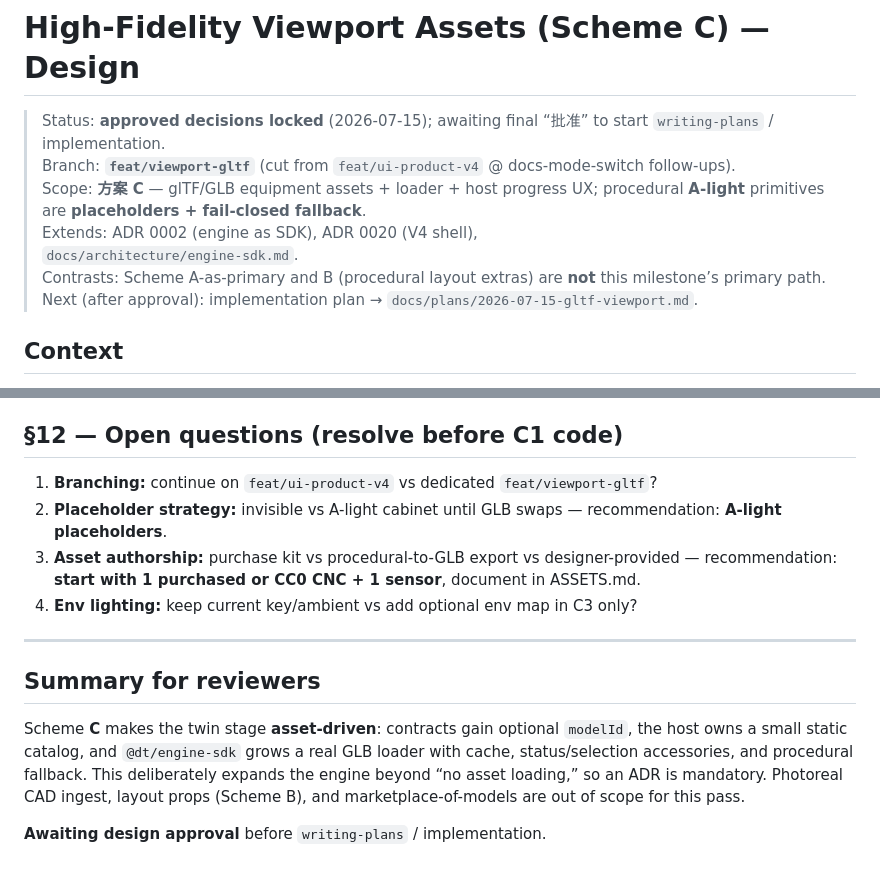
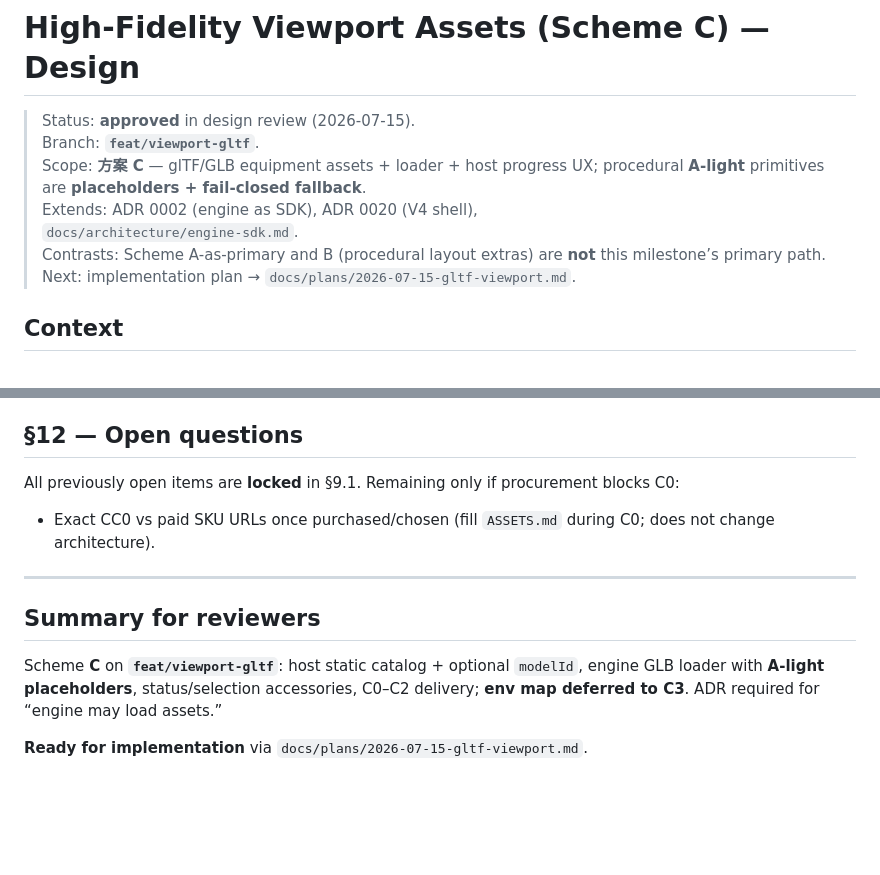
Before and after one commit to zervero/digital-twin-platform, a Markdown page: docs/plans/2026-07-15-gltf-viewport-design.md, 2 parts joined by grey strips. Rendered like a GitHub page; blank space fills up the shorter version.

```diff
--- a/docs/plans/2026-07-15-gltf-viewport-design.md
+++ b/docs/plans/2026-07-15-gltf-viewport-design.md
@@ -1,9 +1,7 @@
 # High-Fidelity Viewport Assets (Scheme C) — Design
 
-> Status: **approved decisions locked** (2026-07-15); awaiting final
-> “批准” to start `writing-plans` / implementation.
-> Branch: **`feat/viewport-gltf`** (cut from `feat/ui-product-v4` @
-> docs-mode-switch follow-ups).
+> Status: **approved** in design review (2026-07-15).
+> Branch: **`feat/viewport-gltf`**.
 > Scope: **方案 C** — glTF/GLB equipment assets + loader +
 > host progress UX; procedural **A-light** primitives are
 > **placeholders + fail-closed fallback**.
@@ -11,7 +9,7 @@
 > `docs/architecture/engine-sdk.md`.
 > Contrasts: Scheme A-as-primary and B (procedural layout extras) are
 > **not** this milestone’s primary path.
-> Next (after approval): implementation plan →
+> Next: implementation plan →
 > `docs/plans/2026-07-15-gltf-viewport.md`.
 
 ## Context
@@ -299,29 +297,21 @@ after C0–C2 are accepted — not in the same first delivery.
 - [ ] `engine-sdk` unit tests + typecheck green; app-shell SceneViewport tests green
 - [ ] Docs: engine-sdk.md + viewport assets guide + AGENTS/ADR satisfied
 
-## §12 — Open questions (resolve before C1 code)
+## §12 — Open questions
 
-1. **Branching:** continue on `feat/ui-product-v4` vs dedicated
-   `feat/viewport-gltf`?
-2. **Placeholder strategy:** invisible vs A-light cabinet until GLB swaps —
-   recommendation: **A-light placeholders**.
-3. **Asset authorship:** purchase kit vs procedural-to-GLB export vs
-   designer-provided — recommendation: **start with 1 purchased or
-   CC0 CNC + 1 sensor**, document in ASSETS.md.
-4. **Env lighting:** keep current key/ambient vs add optional env map
-   in C3 only?
+All previously open items are **locked** in §9.1. Remaining only if
+procurement blocks C0:
+
+- Exact CC0 vs paid SKU URLs once purchased/chosen (fill `ASSETS.md`
+  during C0; does not change architecture).
 
 ---
 
 ## Summary for reviewers
 
-Scheme **C** makes the twin stage **asset-driven**: contracts gain
-optional `modelId`, the host owns a small static catalog, and
-`@dt/engine-sdk` grows a real GLB loader with cache, status/selection
-accessories, and procedural fallback. This deliberately expands the
-engine beyond “no asset loading,” so an ADR is mandatory. Photoreal
-CAD ingest, layout props (Scheme B), and marketplace-of-models are out
-of scope for this pass.
+Scheme **C** on **`feat/viewport-gltf`**: host static catalog +
+optional `modelId`, engine GLB loader with **A-light placeholders**,
+status/selection accessories, C0–C2 delivery; **env map deferred to
+C3**. ADR required for “engine may load assets.”
 
-**Awaiting design approval** before `writing-plans` /
-implementation.
+**Ready for implementation** via `docs/plans/2026-07-15-gltf-viewport.md`.
```
Also changed, not shown: docs/plans/2026-07-15-gltf-viewport.md (added, +271 -0 lines).
